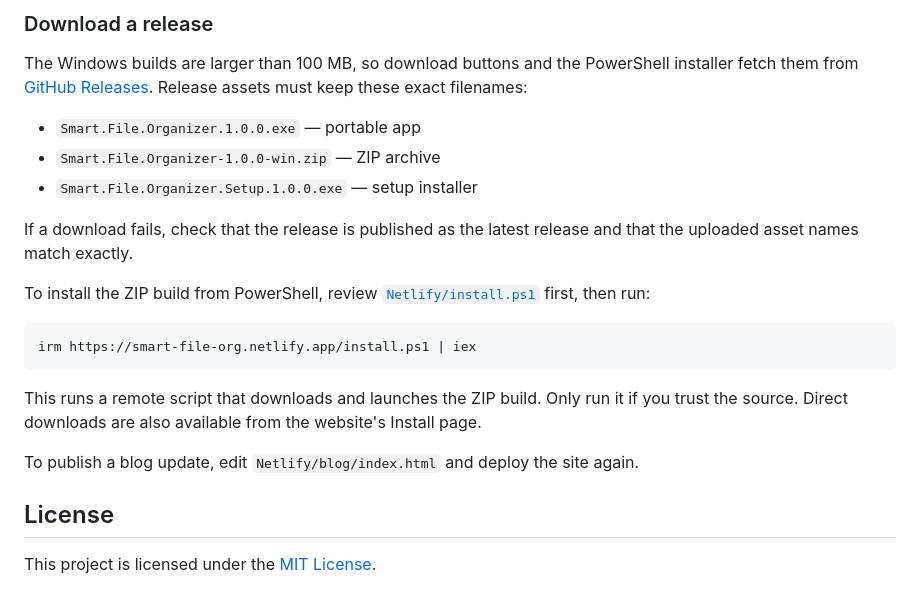
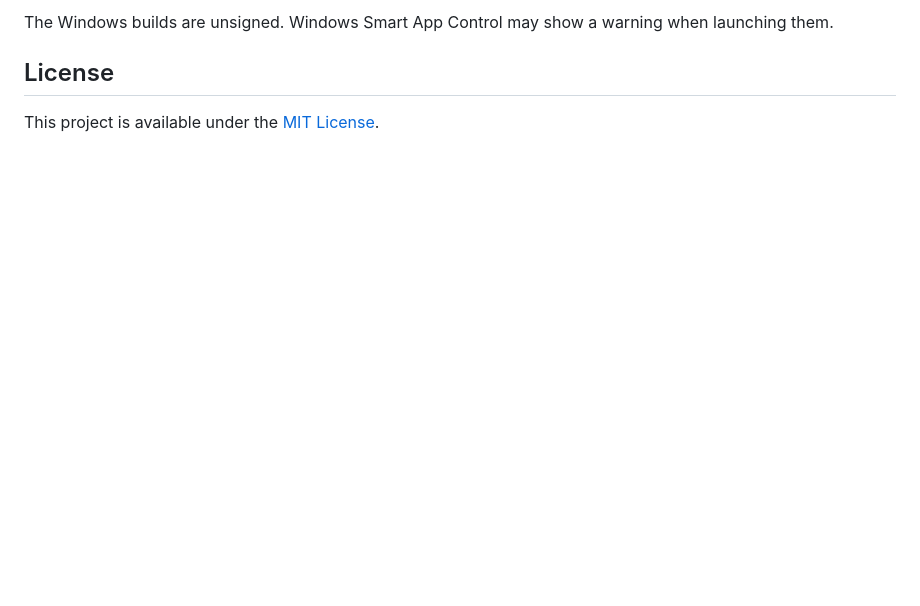
Before and after one commit to tarikurrahmann/smart-file-organizer, a Markdown page: README.md, the part around one of its changes. Rendered like a GitHub page; blank space fills up the shorter version.

````diff
--- a/README.md
+++ b/README.md
@@ -144,23 +113,5 @@ Then open <http://127.0.0.1:8765/>.
-### Download a release
-
-The Windows builds are larger than 100 MB, so download buttons and the PowerShell installer fetch them from [GitHub Releases](https://github.com/tarikurrahmann/smart-file-organizer/releases). Release assets must keep these exact filenames:
-
-- `Smart.File.Organizer.1.0.0.exe` — portable app
-- `Smart.File.Organizer-1.0.0-win.zip` — ZIP archive
-- `Smart.File.Organizer.Setup.1.0.0.exe` — setup installer
-
-If a download fails, check that the release is published as the latest release and that the uploaded asset names match exactly.
-
-To install the ZIP build from PowerShell, review [`Netlify/install.ps1`](Netlify/install.ps1) first, then run:
-
-```powershell
-irm https://smart-file-org.netlify.app/install.ps1 | iex
-```
-
-This runs a remote script that downloads and launches the ZIP build. Only run it if you trust the source. Direct downloads are also available from the website's Install page.
-
-To publish a blog update, edit `Netlify/blog/index.html` and deploy the site again.
+The Windows builds are unsigned. Windows Smart App Control may show a warning when launching them.
 
 ## License
 
-This project is licensed under the [MIT License](LICENSE).
+This project is available under the [MIT License](LICENSE).
````
Also changed, not shown: other parts of README.md (+47 -78 lines).
